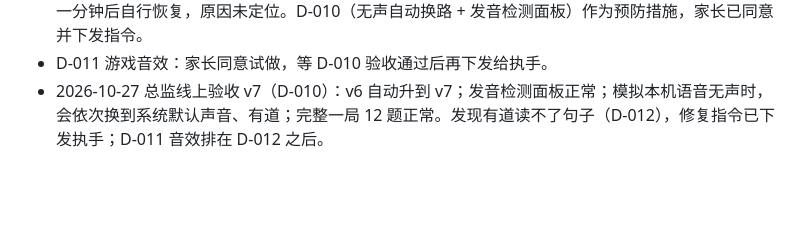
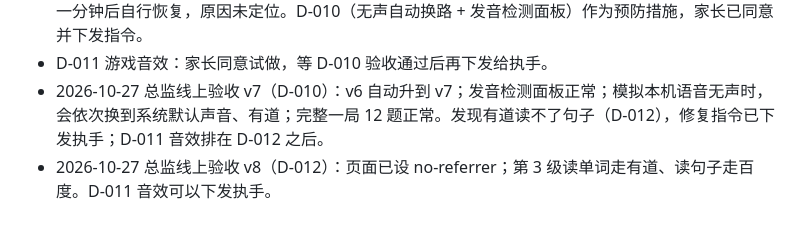
Before and after one commit to fc91819/word-sniper, a Markdown page: HANDOFF.md, the part around the change. Drawn GitHub-style; blank space fills up the shorter version.

Commit message:
D-012 docs: 记录总监线上验收 v8
Co-Authored-By: Claude Opus 5.5 <noreply@anthropic.com>

```diff
--- a/HANDOFF.md
+++ b/HANDOFF.md
@@ -30,3 +30,4 @@
 - 2026-10-27 家长 iPhone 实测：显示 Samantha（本机）、v6，一开始关静音、调大音量后仍无声，约一分钟后自行恢复，原因未定位。D-010（无声自动换路 + 发音检测面板）作为预防措施，家长已同意并下发指令。
 - D-011 游戏音效：家长同意试做，等 D-010 验收通过后再下发给执手。
 - 2026-10-27 总监线上验收 v7（D-010）：v6 自动升到 v7；发音检测面板正常；模拟本机语音无声时，会依次换到系统默认声音、有道；完整一局 12 题正常。发现有道读不了句子（D-012），修复指令已下发执手；D-011 音效排在 D-012 之后。
+- 2026-10-27 总监线上验收 v8（D-012）：页面已设 no-referrer；第 3 级读单词走有道、读句子走百度。D-011 音效可以下发执手。
```
